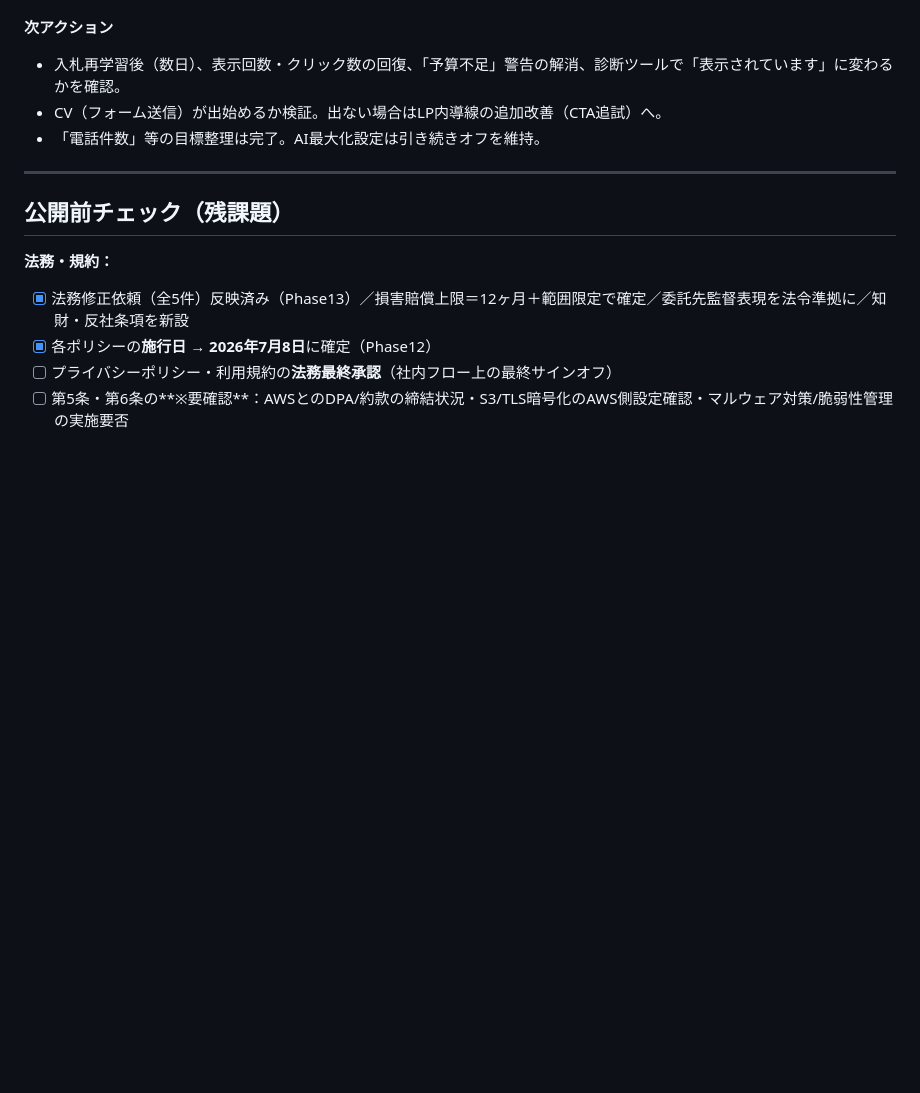
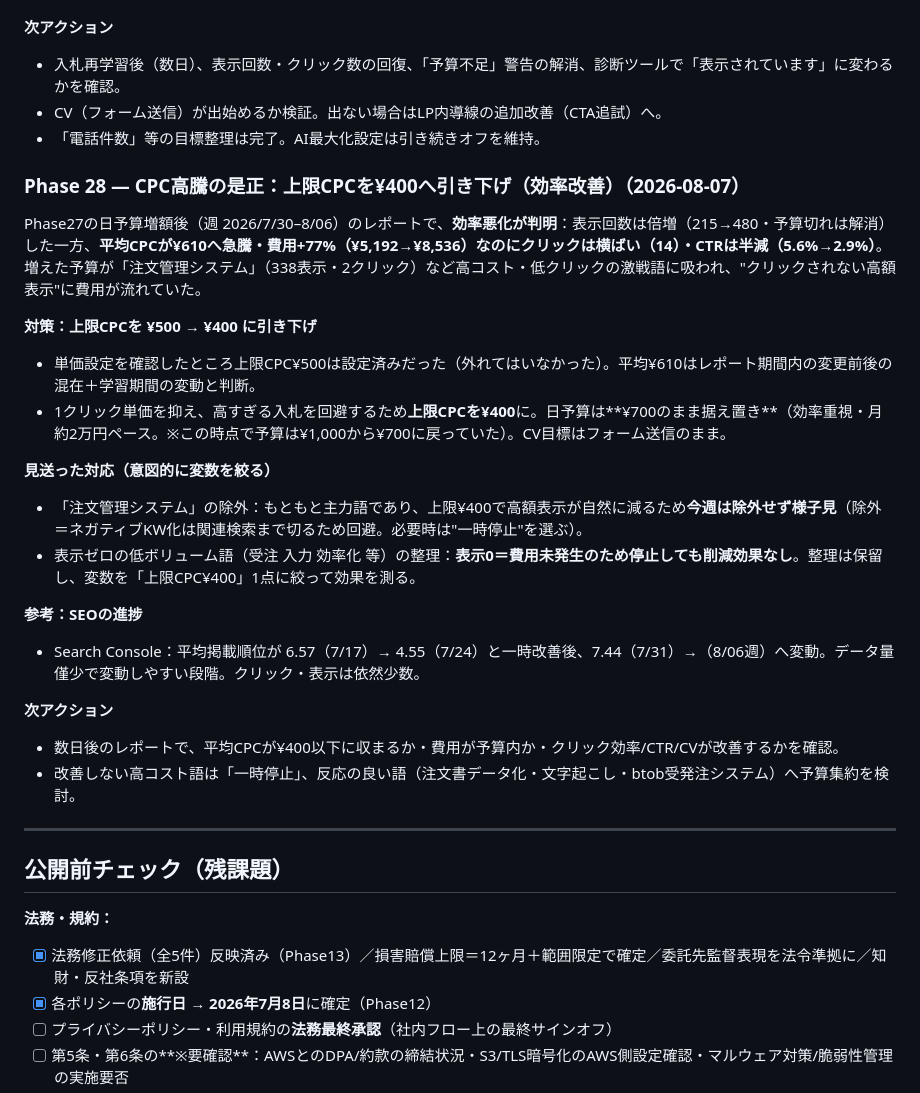
Before and after one commit to sagbrain/Onevio_ORDIA_LP, a Markdown page: README.md, the part around the change. Drawn GitHub-style; blank space fills up the shorter version.

Commit message:
docs: Phase 28 — CPC高騰の是正（上限CPC¥400へ引き下げ・効率改善）を記録
Co-Authored-By: Claude Opus 4.8 <noreply@anthropic.com>

```diff
--- a/README.md
+++ b/README.md
@@ -455,6 +455,25 @@ Google広告の**週次レポートを Looker Studio で構築**（全3ページ
 - CV（フォーム送信）が出始めるか検証。出ない場合はLP内導線の追加改善（CTA追試）へ。
 - 「電話件数」等の目標整理は完了。AI最大化設定は引き続きオフを維持。
 
+### Phase 28 — CPC高騰の是正：上限CPCを¥400へ引き下げ（効率改善）（2026-08-07）
+
+Phase27の日予算増額後（週 2026/7/30–8/06）のレポートで、**効率悪化が判明**：表示回数は倍増（215→480・予算切れは解消）した一方、**平均CPCが¥610へ急騰・費用+77%（¥5,192→¥8,536）なのにクリックは横ばい（14）・CTRは半減（5.6%→2.9%）**。増えた予算が「注文管理システム」（338表示・2クリック）など高コスト・低クリックの激戦語に吸われ、"クリックされない高額表示"に費用が流れていた。
+
+**対策：上限CPCを ¥500 → ¥400 に引き下げ**
+- 単価設定を確認したところ上限CPC¥500は設定済みだった（外れてはいなかった）。平均¥610はレポート期間内の変更前後の混在＋学習期間の変動と判断。
+- 1クリック単価を抑え、高すぎる入札を回避するため**上限CPCを¥400**に。日予算は**¥700のまま据え置き**（効率重視・月約2万円ペース。※この時点で予算は¥1,000から¥700に戻っていた）。CV目標はフォーム送信のまま。
+
+**見送った対応（意図的に変数を絞る）**
+- 「注文管理システム」の除外：もともと主力語であり、上限¥400で高額表示が自然に減るため**今週は除外せず様子見**（除外＝ネガティブKW化は関連検索まで切るため回避。必要時は"一時停止"を選ぶ）。
+- 表示ゼロの低ボリューム語（受注 入力 効率化 等）の整理：**表示0＝費用未発生のため停止しても削減効果なし**。整理は保留し、変数を「上限CPC¥400」1点に絞って効果を測る。
+
+**参考：SEOの進捗**
+- Search Console：平均掲載順位が 6.57（7/17）→ 4.55（7/24）と一時改善後、7.44（7/31）→（8/06週）へ変動。データ量僅少で変動しやすい段階。クリック・表示は依然少数。
+
+**次アクション**
+- 数日後のレポートで、平均CPCが¥400以下に収まるか・費用が予算内か・クリック効率/CTR/CVが改善するかを確認。
+- 改善しない高コスト語は「一時停止」、反応の良い語（注文書データ化・文字起こし・btob受発注システム）へ予算集約を検討。
+
 ---
 
 ## 公開前チェック（残課題）
```
